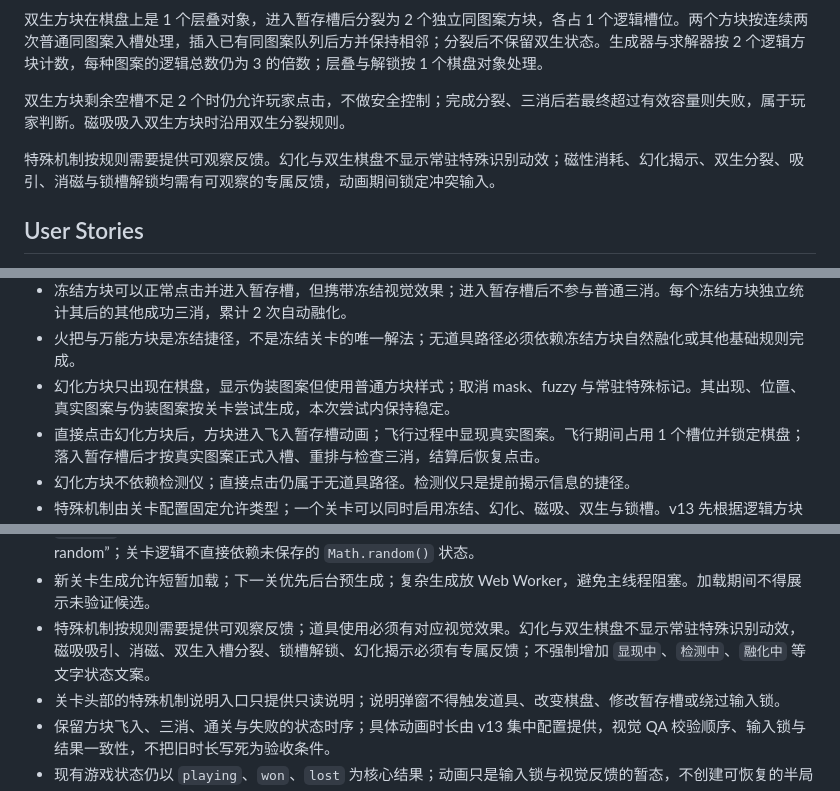
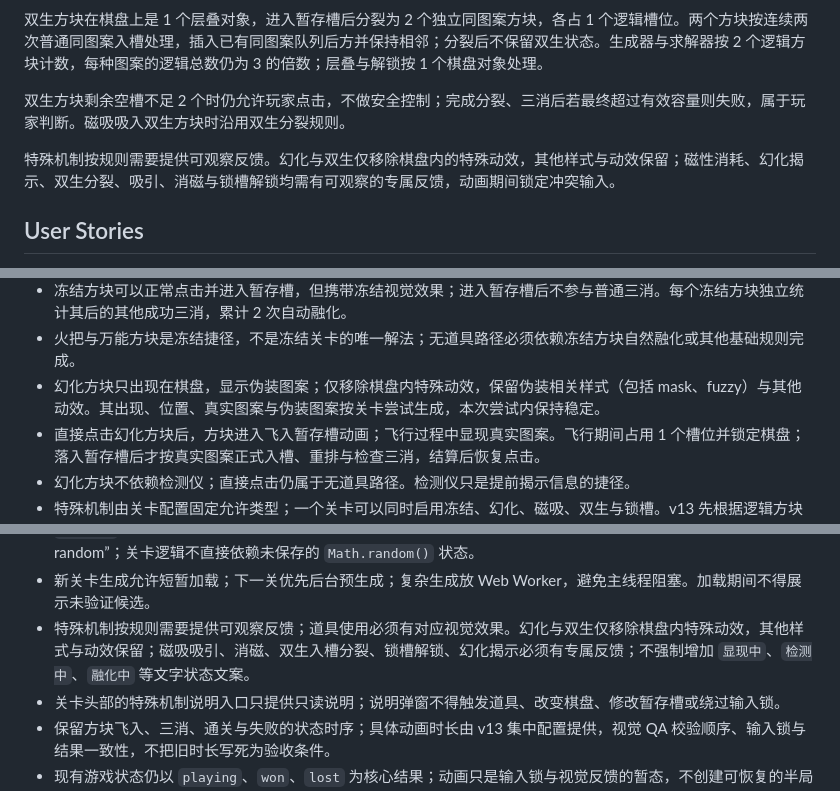
Before and after one commit to dongbanban/gamebox, a Markdown page: .scratch/dog-lege-dog-items-and-special-mechanics/spec.md, 3 parts joined by grey strips. GitHub-like rendering.

```diff
--- a/.scratch/dog-lege-dog-items-and-special-mechanics/spec.md
+++ b/.scratch/dog-lege-dog-items-and-special-mechanics/spec.md
@@ -66,7 +66,7 @@ Status: ready-for-agent
 
 双生方块剩余空槽不足 2 个时仍允许玩家点击，不做安全控制；完成分裂、三消后若最终超过有效容量则失败，属于玩家判断。磁吸吸入双生方块时沿用双生分裂规则。
 
-特殊机制按规则需要提供可观察反馈。幻化与双生棋盘不显示常驻特殊识别动效；磁性消耗、幻化揭示、双生分裂、吸引、消磁与锁槽解锁均需有可观察的专属反馈，动画期间锁定冲突输入。
+特殊机制按规则需要提供可观察反馈。幻化与双生仅移除棋盘内的特殊动效，其他样式与动效保留；磁性消耗、幻化揭示、双生分裂、吸引、消磁与锁槽解锁均需有可观察的专属反馈，动画期间锁定冲突输入。
 
 ## User Stories
 
@@ -233,7 +233,7 @@ Status: ready-for-agent
 - 检测仪只能作用于当前可点击的棋盘幻化方块。确认后原地播放显现效果，目标转为普通方块；不入槽、不触发三消；动画期间锁定棋盘。
 - 冻结方块可以正常点击并进入暂存槽，但携带冻结视觉效果；进入暂存槽后不参与普通三消。每个冻结方块独立统计其后的其他成功三消，累计 2 次自动融化。
 - 火把与万能方块是冻结捷径，不是冻结关卡的唯一解法；无道具路径必须依赖冻结方块自然融化或其他基础规则完成。
-- 幻化方块只出现在棋盘，显示伪装图案但使用普通方块样式；取消 mask、fuzzy 与常驻特殊标记。其出现、位置、真实图案与伪装图案按关卡尝试生成，本次尝试内保持稳定。
+- 幻化方块只出现在棋盘，显示伪装图案；仅移除棋盘内特殊动效，保留伪装相关样式（包括 mask、fuzzy）与其他动效。其出现、位置、真实图案与伪装图案按关卡尝试生成，本次尝试内保持稳定。
 - 直接点击幻化方块后，方块进入飞入暂存槽动画；飞行过程中显现真实图案。飞行期间占用 1 个槽位并锁定棋盘；落入暂存槽后才按真实图案正式入槽、重排与检查三消，结算后恢复点击。
 - 幻化方块不依赖检测仪；直接点击仍属于无道具路径。检测仪只是提前揭示信息的捷径。
 - 特殊机制由关卡配置固定允许类型；一个关卡可以同时启用冻结、幻化、磁吸、双生与锁槽。v13 先根据逻辑方块总数计算 `floor(N × 0.30)`，再按权重分配四类数量；1–5、6–15、16–30、31–99 的预算分别落在 27、32–37、43–54、54 个逻辑单位，特殊方块物理数量随 `N` 同步提高。锁槽数独立按本次 `runSeed` 随机为 0–2；锁槽不计入密度但进入容量压力与难度指标。
@@ -248,7 +248,7 @@ Status: ready-for-agent
 - 通关奖励沿用现有奖励公式，根据本次生成结果的难度指标计算；不引入新的奖励公式。已完成关卡重复挑战不重复累计奖励。
 - `runSeed` 与生成器版本、关卡号、尝试信息进入回放元数据。随机生成使用“外部新种子、内部可复现 seeded random”；关卡逻辑不直接依赖未保存的 `Math.random()` 状态。
 - 新关卡生成允许短暂加载；下一关优先后台预生成；复杂生成放 Web Worker，避免主线程阻塞。加载期间不得展示未验证候选。
-- 特殊机制按规则需要提供可观察反馈；道具使用必须有对应视觉效果。幻化与双生棋盘不显示常驻特殊识别动效，磁吸吸引、消磁、双生入槽分裂、锁槽解锁、幻化揭示必须有专属反馈；不强制增加 `显现中`、`检测中`、`融化中` 等文字状态文案。
+- 特殊机制按规则需要提供可观察反馈；道具使用必须有对应视觉效果。幻化与双生仅移除棋盘内特殊动效，其他样式与动效保留；磁吸吸引、消磁、双生入槽分裂、锁槽解锁、幻化揭示必须有专属反馈；不强制增加 `显现中`、`检测中`、`融化中` 等文字状态文案。
 - 关卡头部的特殊机制说明入口只提供只读说明；说明弹窗不得触发道具、改变棋盘、修改暂存槽或绕过输入锁。
 - 保留方块飞入、三消、通关与失败的状态时序；具体动画时长由 v13 集中配置提供，视觉 QA 校验顺序、输入锁与结果一致性，不把旧时长写死为验收条件。
 - 现有游戏状态仍以 `playing`、`won`、`lost` 为核心结果；动画只是输入锁与视觉反馈的暂态，不创建可恢复的半局公共存档。
```
Also changed, not shown: other parts of .scratch/dog-lege-dog-items-and-special-mechanics/spec.md (+6 -6 lines), 1 other file.
